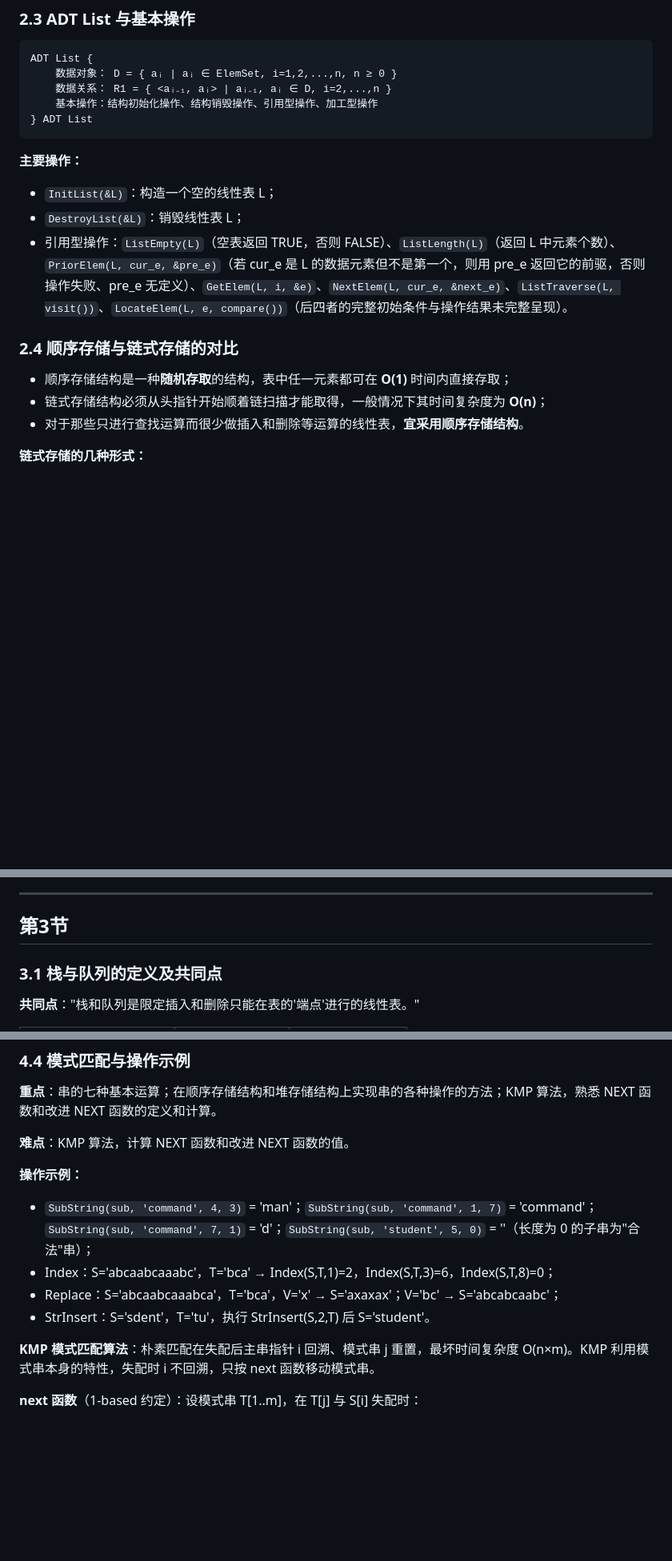
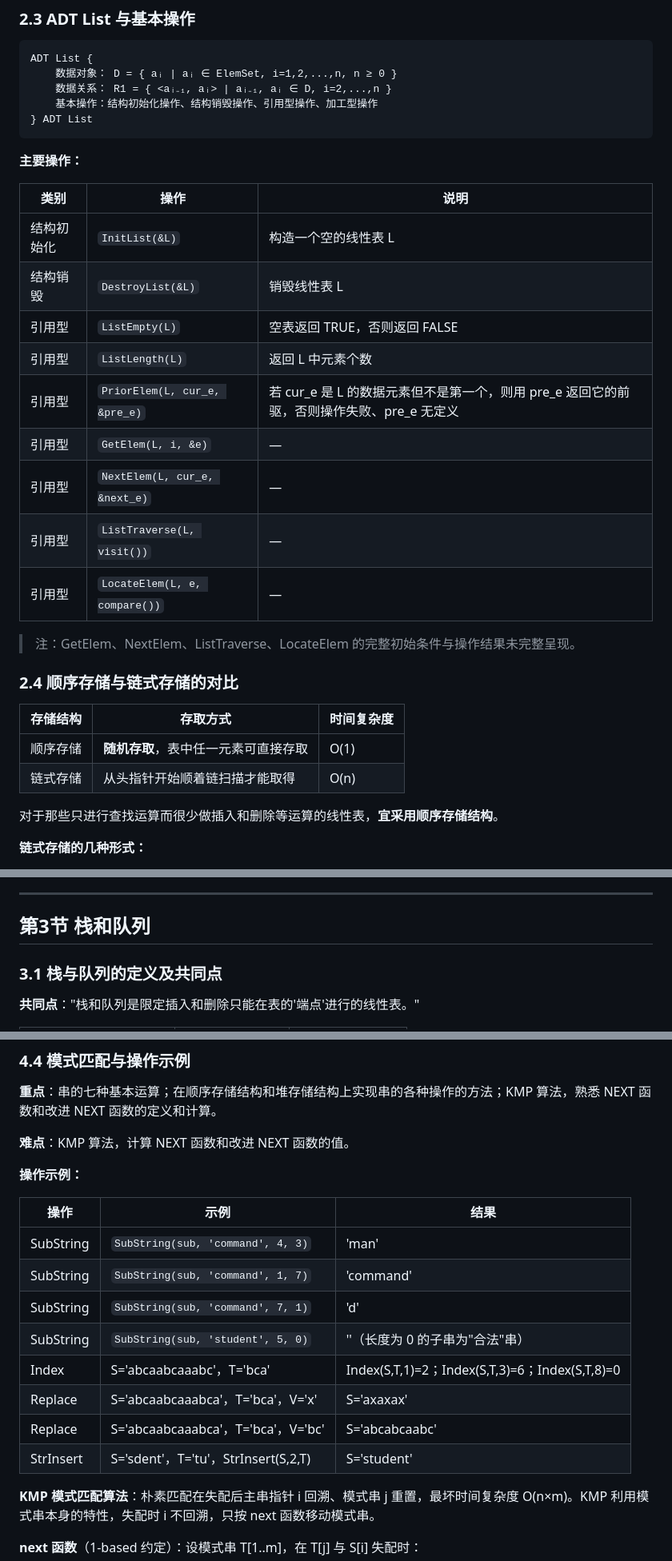
Before and after one commit to DenJeb/Personal-Learning-Note, a Markdown page: 数据结构/数据结构.md, 3 parts joined by grey strips. Shown at 80% size. GitHub-like rendering; blank space fills up the shorter version.

````diff
--- a/数据结构/数据结构.md
+++ b/数据结构/数据结构.md
@@ -168,15 +168,29 @@ ADT List {
 ```
 
 **主要操作：**
-- `InitList(&L)`：构造一个空的线性表 L；
-- `DestroyList(&L)`：销毁线性表 L；
-- 引用型操作：`ListEmpty(L)`（空表返回 TRUE，否则 FALSE）、`ListLength(L)`（返回 L 中元素个数）、`PriorElem(L, cur_e, &pre_e)`（若 cur_e 是 L 的数据元素但不是第一个，则用 pre_e 返回它的前驱，否则操作失败、pre_e 无定义）、`GetElem(L, i, &e)`、`NextElem(L, cur_e, &next_e)`、`ListTraverse(L, visit())`、`LocateElem(L, e, compare())`（后四者的完整初始条件与操作结果未完整呈现）。
+
+| 类别 | 操作 | 说明 |
+|---|---|---|
+| 结构初始化 | `InitList(&L)` | 构造一个空的线性表 L |
+| 结构销毁 | `DestroyList(&L)` | 销毁线性表 L |
+| 引用型 | `ListEmpty(L)` | 空表返回 TRUE，否则返回 FALSE |
+| 引用型 | `ListLength(L)` | 返回 L 中元素个数 |
+| 引用型 | `PriorElem(L, cur_e, &pre_e)` | 若 cur_e 是 L 的数据元素但不是第一个，则用 pre_e 返回它的前驱，否则操作失败、pre_e 无定义 |
+| 引用型 | `GetElem(L, i, &e)` | — |
+| 引用型 | `NextElem(L, cur_e, &next_e)` | — |
+| 引用型 | `ListTraverse(L, visit())` | — |
+| 引用型 | `LocateElem(L, e, compare())` | — |
+
+> 注：GetElem、NextElem、ListTraverse、LocateElem 的完整初始条件与操作结果未完整呈现。
 
 ### 2.4 顺序存储与链式存储的对比 <a id="2-4"></a>
 
-- 顺序存储结构是一种**随机存取**的结构，表中任一元素都可在 **O(1)** 时间内直接存取；
-- 链式存储结构必须从头指针开始顺着链扫描才能取得，一般情况下其时间复杂度为 **O(n)**；
-- 对于那些只进行查找运算而很少做插入和删除等运算的线性表，**宜采用顺序存储结构**。
+| 存储结构 | 存取方式 | 时间复杂度 |
+|---|---|---|
+| 顺序存储 | **随机存取**，表中任一元素可直接存取 | O(1) |
+| 链式存储 | 从头指针开始顺着链扫描才能取得 | O(n) |
+
+对于那些只进行查找运算而很少做插入和删除等运算的线性表，**宜采用顺序存储结构**。
 
 **链式存储的几种形式：**
 - **双链表**：每个结点除 next 域外还含指向前驱的 prior 域，便于双向查找，插入和删除时需同时修改两个指针；
@@ -227,7 +241,7 @@ typedef struct {        // 定义线性表类型
 
 ---
 
-## 第3节 <a id="3"></a>
+## 第3节 栈和队列 <a id="3"></a>
 
 ### 3.1 栈与队列的定义及共同点 <a id="3-1"></a>
 
@@ -521,10 +544,17 @@ typedef struct {
 **难点**：KMP 算法，计算 NEXT 函数和改进 NEXT 函数的值。
 
 **操作示例：**
-- `SubString(sub, 'command', 4, 3)` = 'man'；`SubString(sub, 'command', 1, 7)` = 'command'；`SubString(sub, 'command', 7, 1)` = 'd'；`SubString(sub, 'student', 5, 0)` = ''（长度为 0 的子串为"合法"串）；
-- Index：S='abcaabcaaabc'，T='bca' → Index(S,T,1)=2，Index(S,T,3)=6，Index(S,T,8)=0；
-- Replace：S='abcaabcaaabca'，T='bca'，V='x' → S='axaxax'；V='bc' → S='abcabcaabc'；
-- StrInsert：S='sdent'，T='tu'，执行 StrInsert(S,2,T) 后 S='student'。
+
+| 操作 | 示例 | 结果 |
+|---|---|---|
+| SubString | `SubString(sub, 'command', 4, 3)` | 'man' |
+| SubString | `SubString(sub, 'command', 1, 7)` | 'command' |
+| SubString | `SubString(sub, 'command', 7, 1)` | 'd' |
+| SubString | `SubString(sub, 'student', 5, 0)` | ''（长度为 0 的子串为"合法"串） |
+| Index | S='abcaabcaaabc'，T='bca' | Index(S,T,1)=2；Index(S,T,3)=6；Index(S,T,8)=0 |
+| Replace | S='abcaabcaaabca'，T='bca'，V='x' | S='axaxax' |
+| Replace | S='abcaabcaaabca'，T='bca'，V='bc' | S='abcabcaabc' |
+| StrInsert | S='sdent'，T='tu'，StrInsert(S,2,T) | S='student' |
 
 **KMP 模式匹配算法**：朴素匹配在失配后主串指针 i 回溯、模式串 j 重置，最坏时间复杂度 O(n×m)。KMP 利用模式串本身的特性，失配时 i 不回溯，只按 next 函数移动模式串。
 
````
Also changed, not shown: other parts of 数据结构/数据结构.md (+98 -55 lines), MySQL/MySQL.md (+6 -0 lines).
